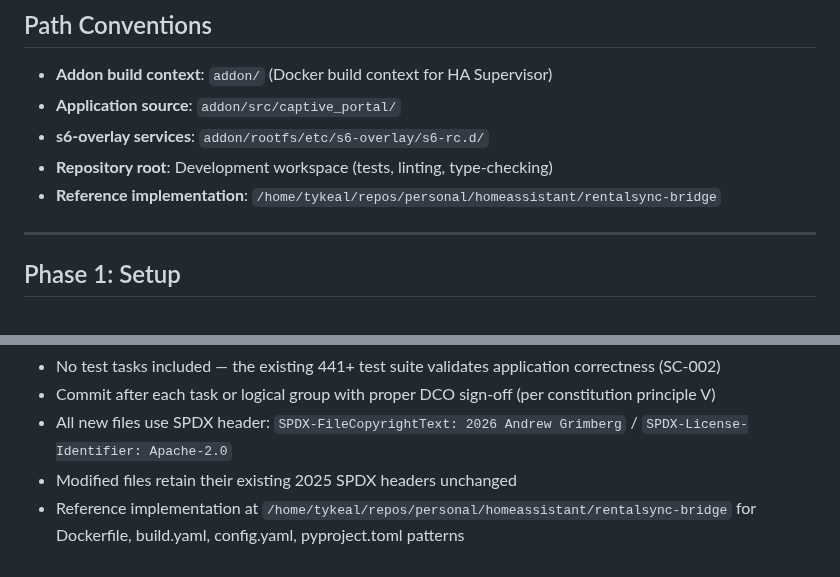
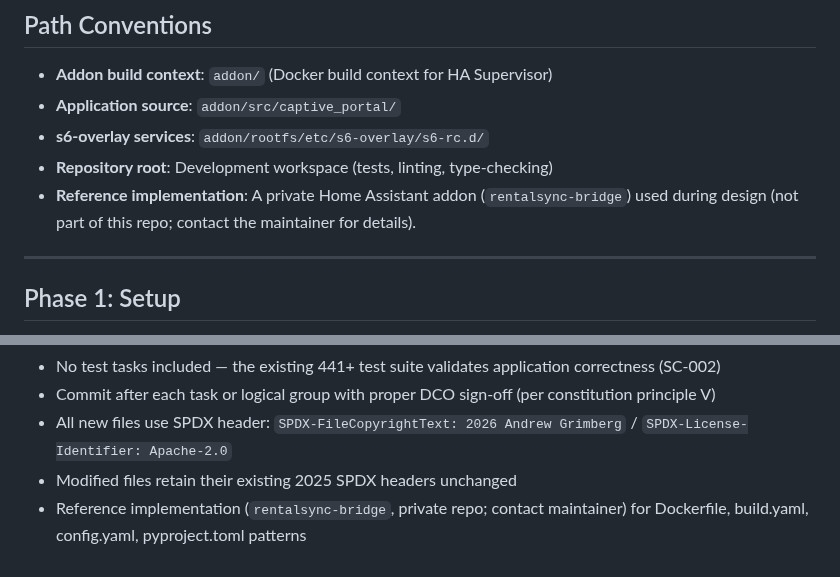
Before and after one commit to tykeal/homeassistant-captive-portal, a Markdown page: specs/003-addon-structure-refactor/tasks.md, 2 parts joined by grey strips. Drawn GitHub-style.

Commit message:
Fix: replace absolute paths with portable references
Replace machine-specific absolute paths to reference
implementation with portable descriptions per review.

Co-authored-by: Copilot <223556219+Copilot@users.noreply.github.com>
Signed-off-by: Andrew Grimberg <tykeal@bardicgrove.org>

```diff
--- a/specs/003-addon-structure-refactor/tasks.md
+++ b/specs/003-addon-structure-refactor/tasks.md
@@ -22,7 +22,7 @@ SPDX-License-Identifier: Apache-2.0
 - **Application source**: `addon/src/captive_portal/`
 - **s6-overlay services**: `addon/rootfs/etc/s6-overlay/s6-rc.d/`
 - **Repository root**: Development workspace (tests, linting, type-checking)
-- **Reference implementation**: `/home/tykeal/repos/personal/homeassistant/rentalsync-bridge`
+- **Reference implementation**: A private Home Assistant addon (`rentalsync-bridge`) used during design (not part of this repo; contact the maintainer for details).
 
 ---
 
@@ -399,4 +399,4 @@ With two developers:
 - Commit after each task or logical group with proper DCO sign-off (per constitution principle V)
 - All new files use SPDX header: `SPDX-FileCopyrightText: 2026 Andrew Grimberg` / `SPDX-License-Identifier: Apache-2.0`
 - Modified files retain their existing 2025 SPDX headers unchanged
-- Reference implementation at `/home/tykeal/repos/personal/homeassistant/rentalsync-bridge` for Dockerfile, build.yaml, config.yaml, pyproject.toml patterns
+- Reference implementation (`rentalsync-bridge`, private repo; contact maintainer) for Dockerfile, build.yaml, config.yaml, pyproject.toml patterns
```
